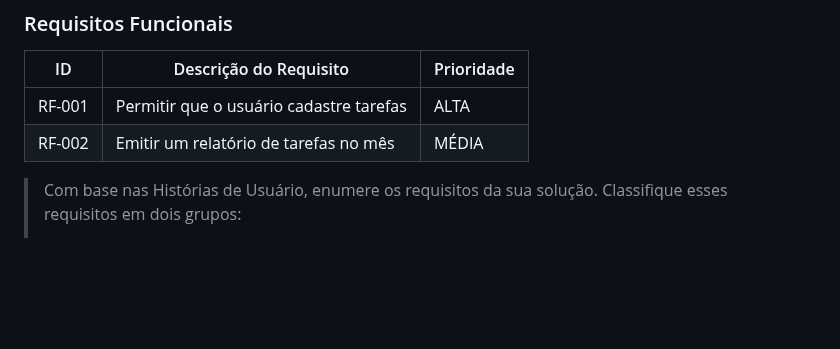
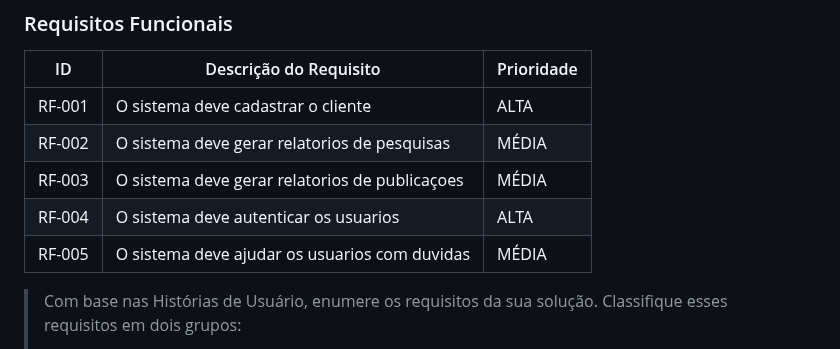
Before and after one commit to ICEI-PUCMinas-PSG-SI-TI/tiaw_2023-1-inforua, a Markdown page: Documentos/relatorio |/Relatorio Tecnico - TEMPLATE.md, the part around the change. GitHub-like rendering; blank space fills up the shorter version.

```diff
--- a/Documentos/relatorio |/Relatorio Tecnico - TEMPLATE.md
+++ b/Documentos/relatorio |/Relatorio Tecnico - TEMPLATE.md
@@ -147,8 +147,11 @@ A tabela que segue apresenta os requisitos funcionais do projeto.
 
 |ID    | Descrição do Requisito  | Prioridade |
 |------|-----------------------------------------|----|
-|RF-001| Permitir que o usuário cadastre tarefas | ALTA |
-|RF-002| Emitir um relatório de tarefas no mês   | MÉDIA |
+|RF-001| O sistema deve cadastrar o cliente     | ALTA |
+|RF-002| O sistema deve gerar relatorios de pesquisas    | MÉDIA |
+|RF-003| O sistema deve gerar relatorios de publicaçoes    | MÉDIA |
+|RF-004| O sistema deve autenticar os usuarios    | ALTA |
+|RF-005| O sistema deve ajudar os usuarios com duvidas | MÉDIA |
 
 
 > Com base nas Histórias de Usuário, enumere os requisitos da sua
```
